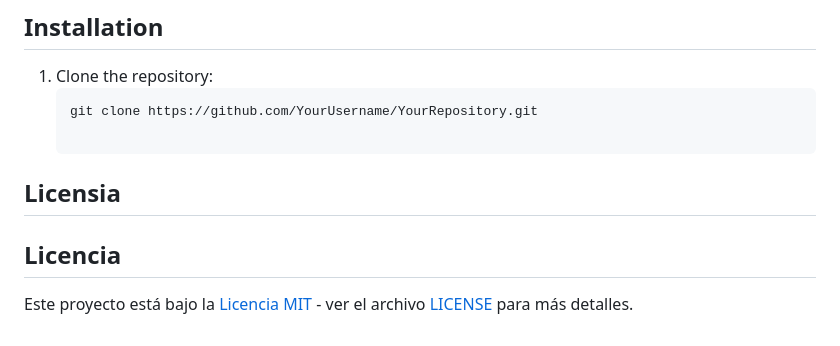
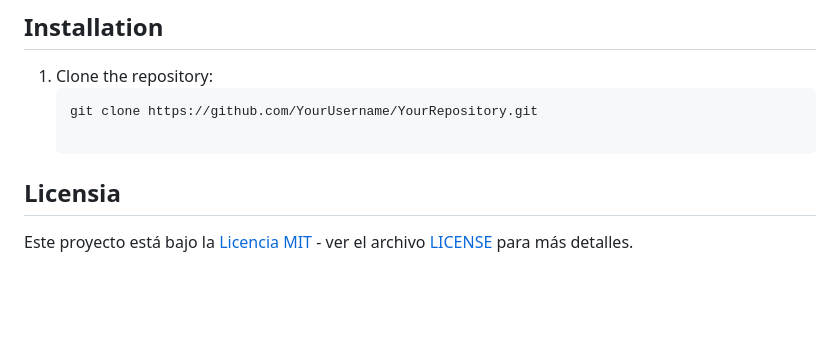
Before and after one commit to AlejoxVargas/Image-Gallery, a Markdown page: README.md, the part around one of its changes. Rendered like a GitHub page; blank space fills up the shorter version.

```diff
--- a/README.md
+++ b/README.md
@@ -58,6 +57,4 @@ Your Project Name is a web gallery application that uses the Pexels API to displ
 
 ## Licensia
 
-## Licencia
-
 Este proyecto está bajo la [Licencia MIT](LICENSE) - ver el archivo [LICENSE](LICENSE) para más detalles.
```
Also changed, not shown: other parts of README.md (+2 -3 lines).
